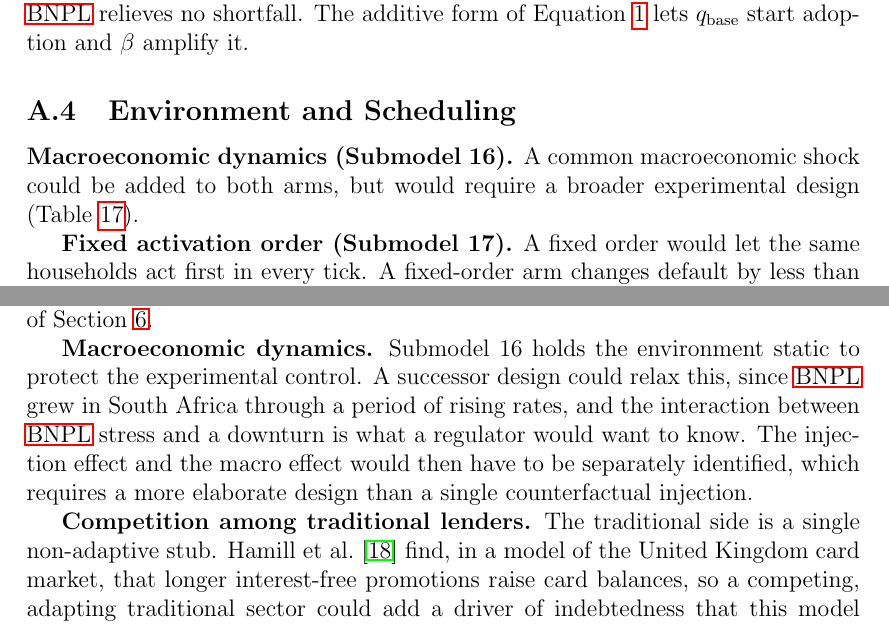
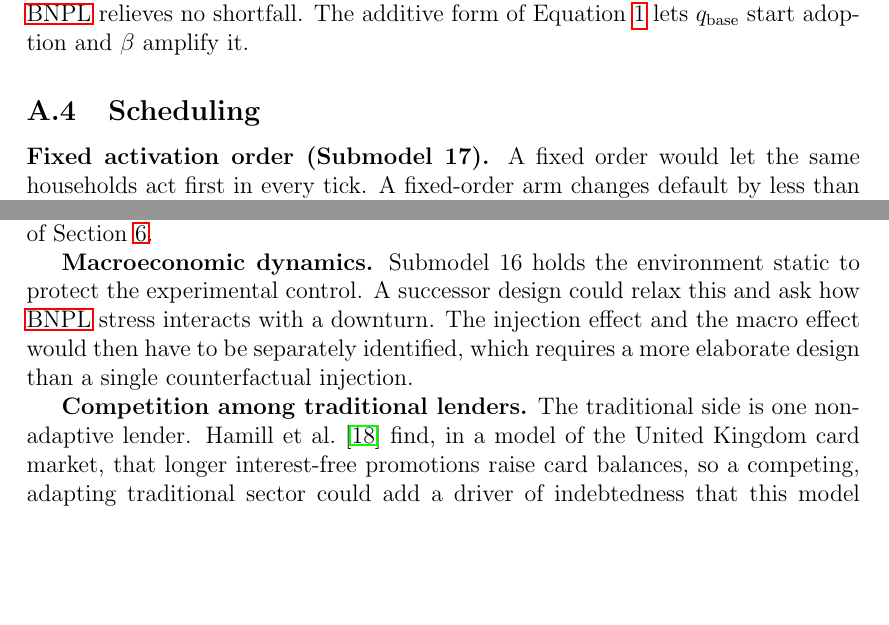
Before and after one commit to marclevin/bnpl-debt-dynamics, a LaTeX thesis (thesis/main.tex, which reads thesis/chapters/appendix_a_rationale.tex, thesis/chapters/appendix_c_supplementary.tex): two parts of pages 59 and 83 of 111, joined at a grey line, cut so that both start at the same text, the shorter picture padded with empty space. Compiled offline with pdfLaTeX.

Commit message:
Writing: drop the duplicate macro entry and the uncited claim in the extensions (#72)
Co-Authored-By: Claude Opus 5.5 <noreply@anthropic.com>
Claude-Session: https://claude.ai/code/session_015h8tFDomwavQ1Hjw9X4Cew

```diff
--- a/thesis/chapters/appendix_a_rationale.tex
+++ b/thesis/chapters/appendix_a_rationale.tex
@@ -66,10 +66,7 @@ shortfall borrowing had created balances, and never where \ac{BNPL} relieves no
 additive form of Equation~\ref{eq:peer} lets $q_{\text{base}}$ start adoption and $\beta$ amplify
 it.
 
-\subsection{Environment and Scheduling}
-
-\textbf{Macroeconomic dynamics (Submodel~16).} A common macroeconomic shock could be added to
-both arms, but would require a broader experimental design (Table~\ref{tab:design-concepts}).
+\subsection{Scheduling}
 
 \textbf{Fixed activation order (Submodel~17).} A fixed order would let the same households act
 first in every tick. A fixed-order arm changes default by less than two standard errors
--- a/thesis/chapters/appendix_c_supplementary.tex
+++ b/thesis/chapters/appendix_c_supplementary.tex
@@ -265,13 +265,12 @@ Table~\ref{tab:stacking-full} the platform-count grid at every value of $\beta$.
 Two extensions lie further from the thesis's results than those in the final paragraph of Section~\ref{sec:conclusion}.
 
 \textbf{Macroeconomic dynamics.} Submodel~16 holds the environment static to protect the
-experimental control. A successor design could relax this, since \ac{BNPL} grew in South Africa
-through a period of rising rates, and the interaction between \ac{BNPL} stress and a downturn is
-what a regulator would want to know. The injection effect and the macro effect would then have to
+experimental control. A successor design could relax this and ask how \ac{BNPL} stress interacts with a
+downturn. The injection effect and the macro effect would then have to
 be separately identified, which requires a more elaborate design than a single counterfactual
 injection.
 
-\textbf{Competition among traditional lenders.} The traditional side is a single non-adaptive stub.
+\textbf{Competition among traditional lenders.} The traditional side is one non-adaptive lender.
 Hamill et al.\ \cite{hamill2023creditcard} find, in a model of the United Kingdom card market, that longer interest-free promotions
 raise card balances, so a competing, adapting traditional sector could add a driver of
 indebtedness that this model holds fixed. In their model the share of accounts with missed
```
